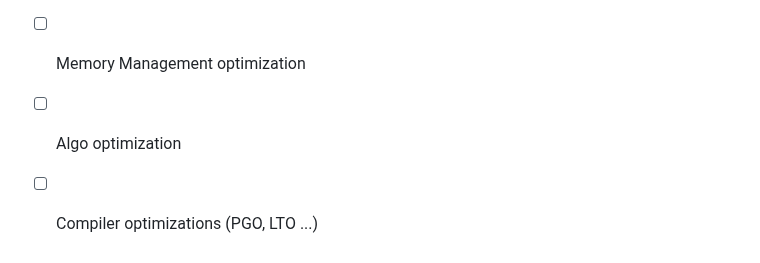
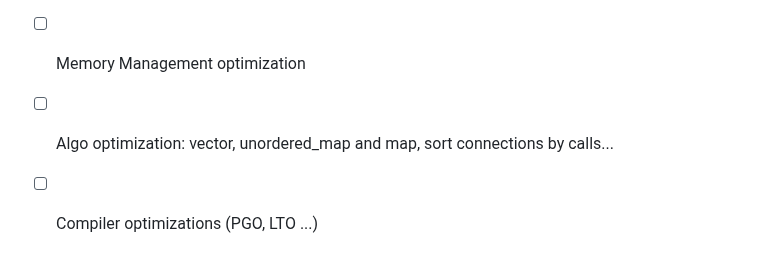
Before and after one commit to abadiet/PNEATM, a Markdown page: README.md, the part around the change. Rendered like a GitHub page.

```diff
--- a/README.md
+++ b/README.md
@@ -48,5 +48,5 @@ This project is currently under development and is provided as-is, without any g
 - [ ] GPU acceleration
 - [ ] Vectorization, SIMD?
 - [ ] Memory Management optimization
-- [ ] Algo optimization
+- [ ] Algo optimization: vector, unordered_map and map, sort connections by calls...
 - [ ] Compiler optimizations (PGO, LTO ...)
```
